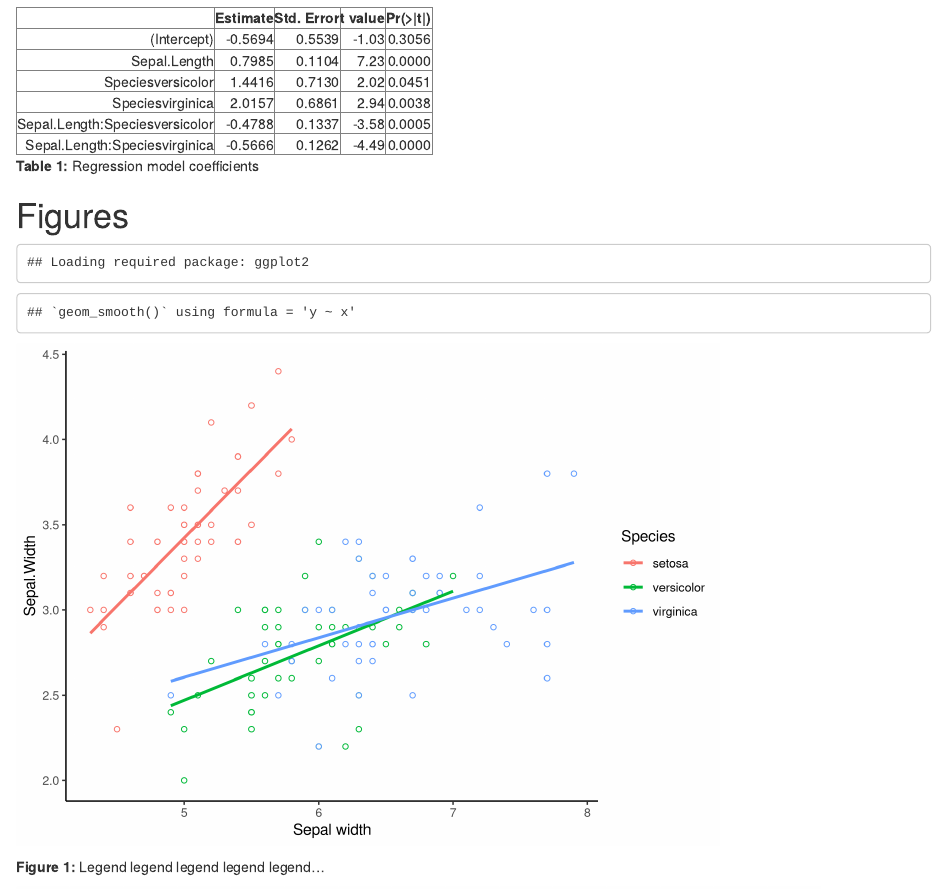
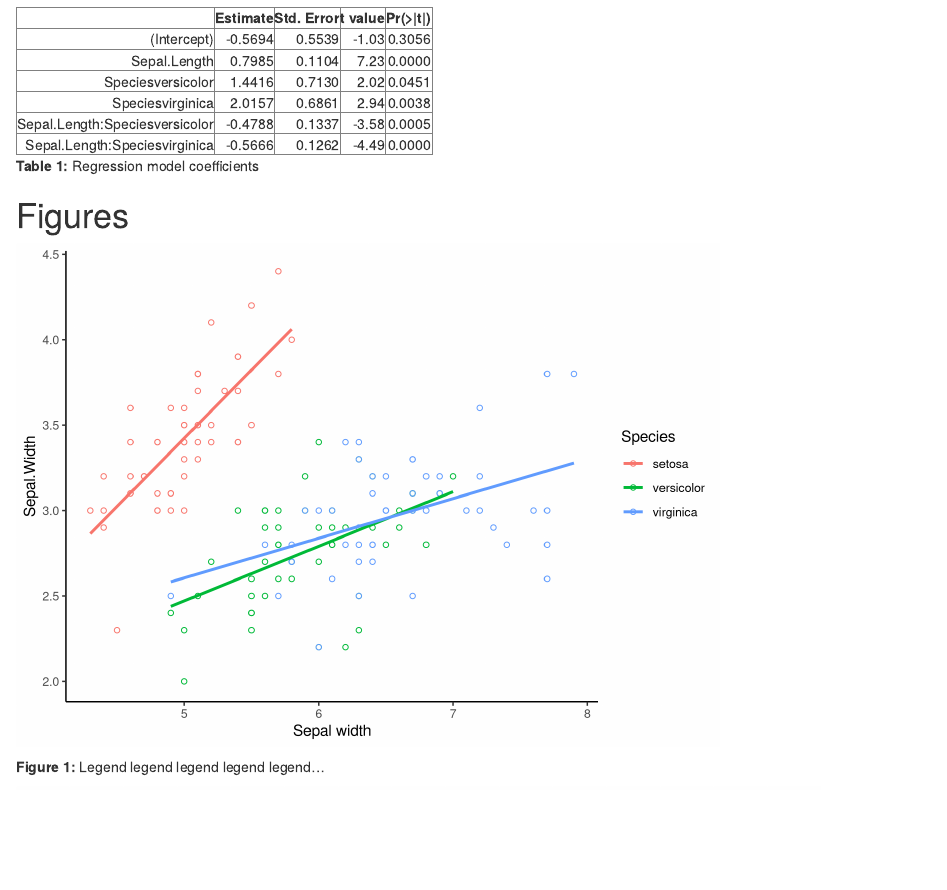
Before and after one commit to mbjoseph/knitr-template, an R Markdown document (knitr-template.Rmd): the page in a window 1100 px wide, from 1540 px down. Rendered offline with R 4.5, knitr and Pandoc, with nearby package versions; some code elsewhere in the file could not run offline.

Commit message:
supress ggplot loading message

````diff
--- a/knitr-template.Rmd
+++ b/knitr-template.Rmd
@@ -133,7 +133,7 @@ print(m1.table, type = "html")
 
 # Figures
 
-```{r fig1, echo=FALSE, fig.width=7, fig.height=5, dpi=300, out.height=500, out.width=700}
+```{r fig1, echo=FALSE, fig.width=7, fig.height=5, dpi=300, out.height=500, out.width=700, message=FALSE}
 require(ggplot2)
 fig1 <- ggplot(iris, aes(Sepal.Length, Sepal.Width, color=Species)) +
   geom_point(shape=1) + theme_classic() + xlab("Sepal width") +
````
